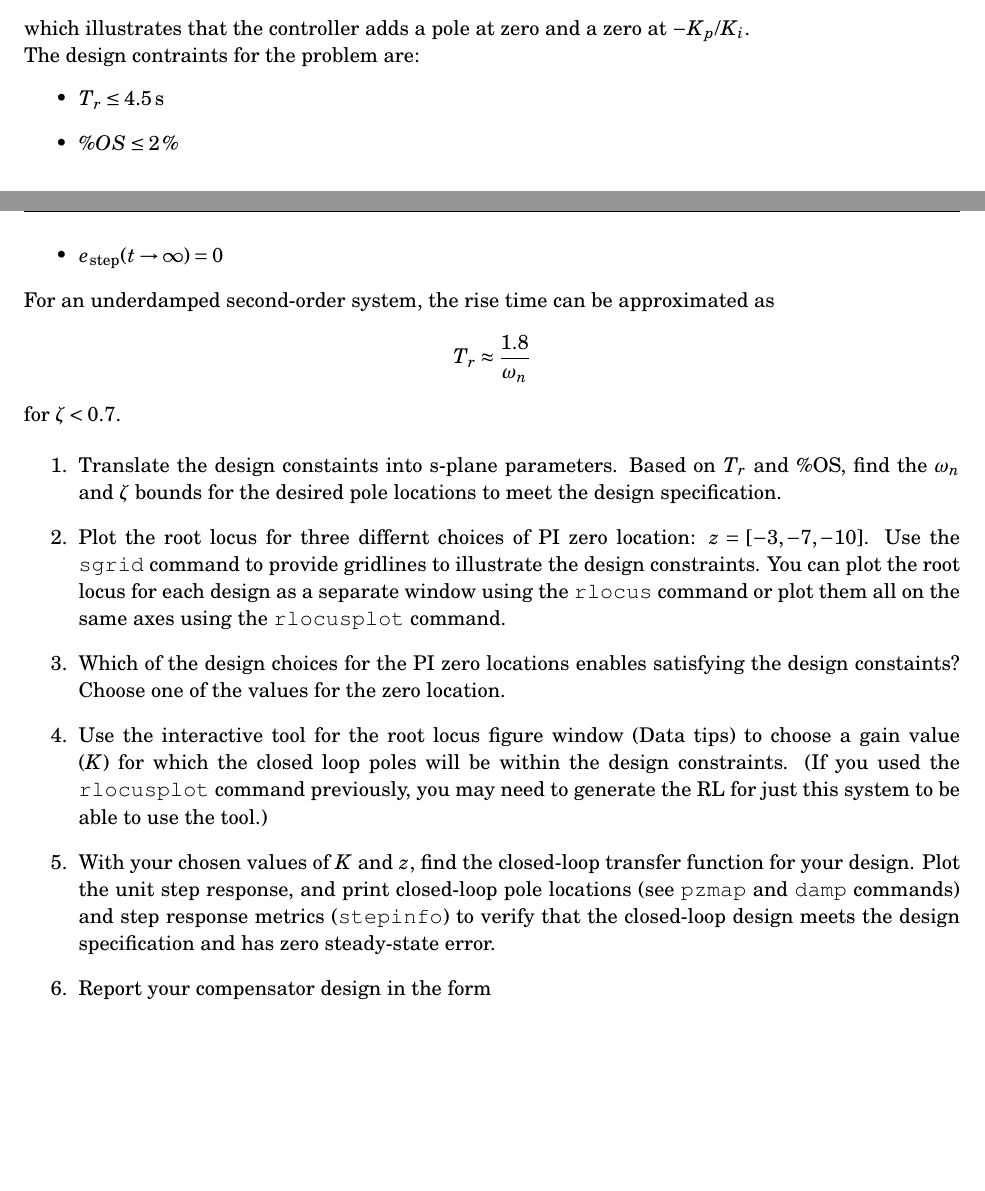
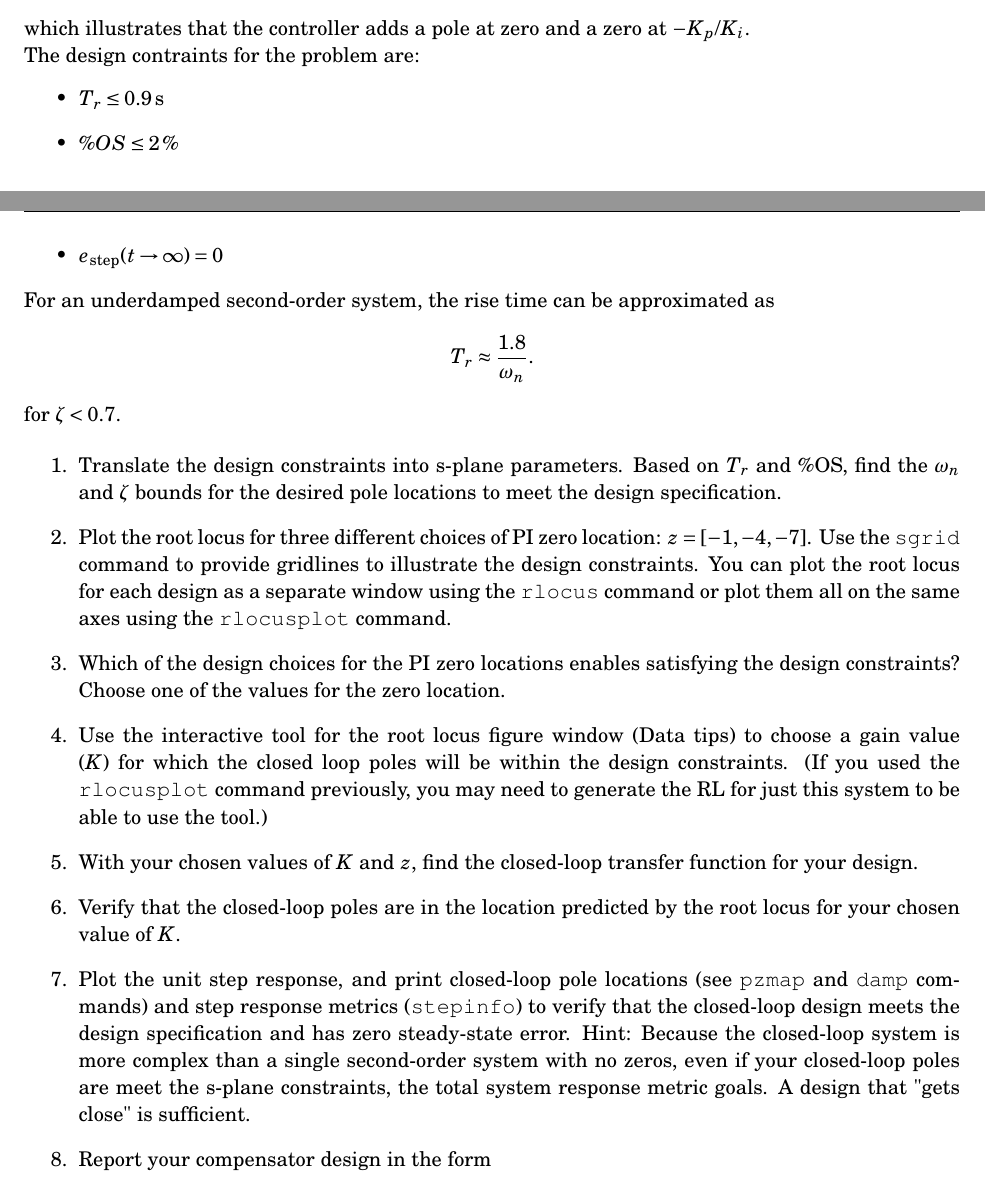
Before and after one commit to bsb808/me2801, a LaTeX problem sheet (hw7_rlocus_design/hw7_rlocus_design.tex): two parts of pages 2 and 3 of 3, joined at a grey line, cut so that both start at the same text, the shorter picture padded with empty space. Compiled offline with pdfLaTeX.

Commit message:
revised hw7

```diff
--- a/hw7_rlocus_design/hw7_rlocus_design.tex
+++ b/hw7_rlocus_design/hw7_rlocus_design.tex
@@ -112,24 +112,26 @@ which illustrates that the controller adds a pole at zero and a zero at $-K_p/K_
 
 The design contraints for the problem are:
 \begin{itemize}
-\item $T_r \leq 4.5 \: \text{s}$
+\item $T_r \leq 0.9 \: \text{s}$
 \item $\%OS \leq 2 \, \%$
 \item $e_{\text{step}}(t \rightarrow \infty) = 0$
 \end {itemize}
 
 
 For an underdamped second-order system, the rise time can be approximated as
-\[ T_r \approx \frac{1.8}{\omega_n}
+\[ T_r \approx \frac{1.8}{\omega_n}.
 \]
 for $\zeta < 0.7$.
 
 
 \begin{enumerate}
-\item Translate the design constaints into s-plane parameters.  Based on $T_r$ and \%OS, find the $\omega_n$ and $\zeta$ bounds for the desired pole locations to meet the design specification.
-\item Plot the root locus for three differnt choices of PI zero location: $z = [-3, -7, -10]$.  Use the \texttt{sgrid} command to provide gridlines to illustrate the design constraints.  You can plot the root locus for each design as a separate window using the \texttt{rlocus} command or plot them all on the same axes using the \texttt{rlocusplot} command.
-\item Which of the design choices for the PI zero locations enables satisfying the design constaints?   Choose one of the values for the zero location.
+\item Translate the design constraints into s-plane parameters.  Based on $T_r$ and \%OS, find the $\omega_n$ and $\zeta$ bounds for the desired pole locations to meet the design specification.
+\item Plot the root locus for three different choices of PI zero location: $z = [-1, -4, -7]$.  Use the \texttt{sgrid} command to provide gridlines to illustrate the design constraints.  You can plot the root locus for each design as a separate window using the \texttt{rlocus} command or plot them all on the same axes using the \texttt{rlocusplot} command.
+\item Which of the design choices for the PI zero locations enables satisfying the design constraints?   Choose one of the values for the zero location.
 \item Use the interactive tool for the root locus figure window (Data tips) to choose a gain value ($K$) for which the closed loop poles will be within the design constraints. (If you used the \texttt{rlocusplot} command previously, you may need to generate the RL for just this system to be able to use the tool.)
-\item With your chosen values of $K$ and $z$, find the closed-loop transfer function for your design.  Plot the unit step response, and print closed-loop pole locations (see \texttt{pzmap} and \texttt{damp} commands) and step response metrics (\texttt{stepinfo}) to verify that the closed-loop design meets the design specification and has zero steady-state error.
+\item With your chosen values of $K$ and $z$, find the closed-loop transfer function for your design.
+\item Verify that the closed-loop poles are in the location predicted by the root locus for your chosen value of $K$.
+\item Plot the unit step response, and print closed-loop pole locations (see \texttt{pzmap} and \texttt{damp} commands) and step response metrics (\texttt{stepinfo}) to verify that the closed-loop design meets the design specification and has zero steady-state error.  Hint: Because the closed-loop system is more complex than a single second-order system with no zeros, even if your closed-loop poles are meet the s-plane constraints, the total system response metric goals.  A design that "gets close" is sufficient.
 \item Report your compensator design in the form
   \[D(s) = K \frac{s+z}{s}.\]
 \end{enumerate}
```
Also changed, not shown: 2 other files.
